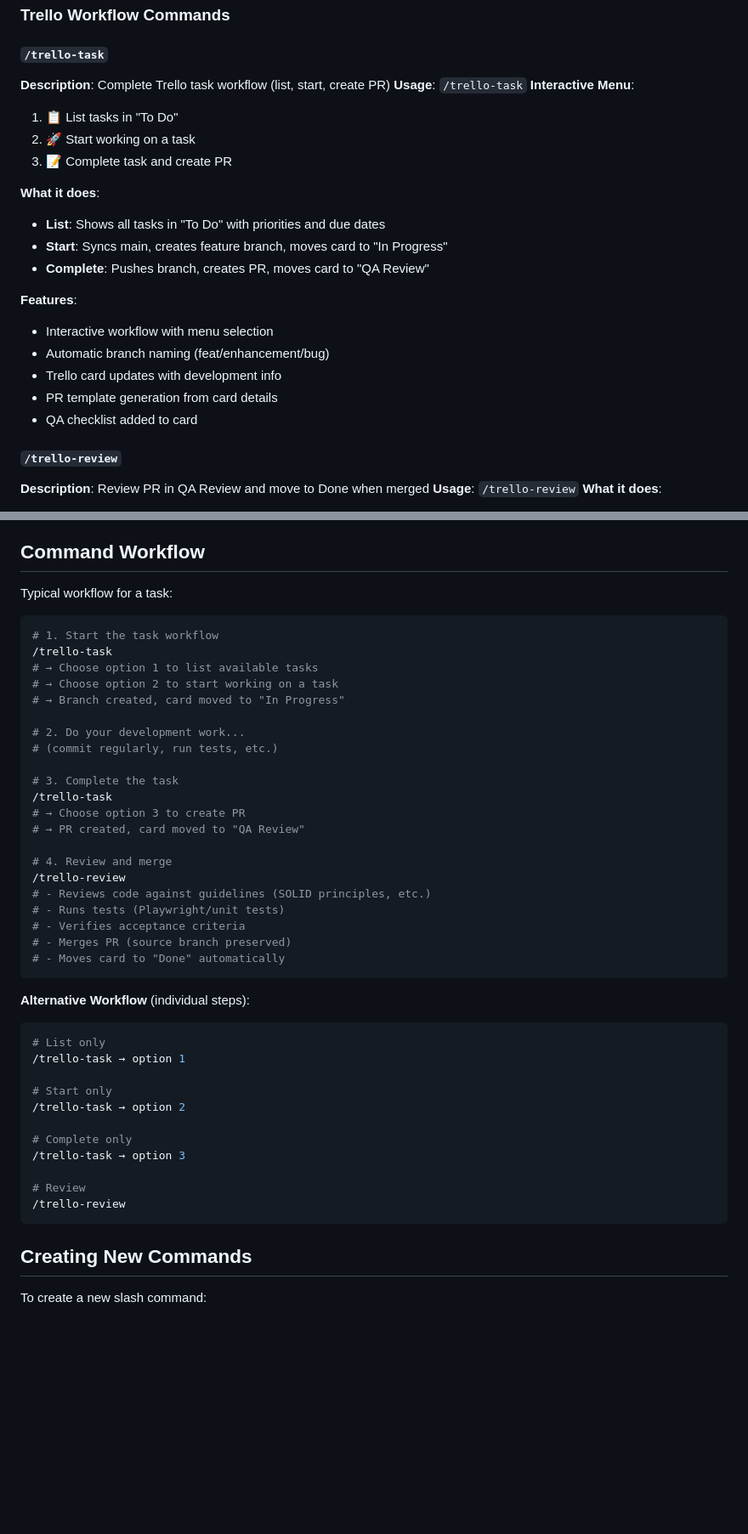
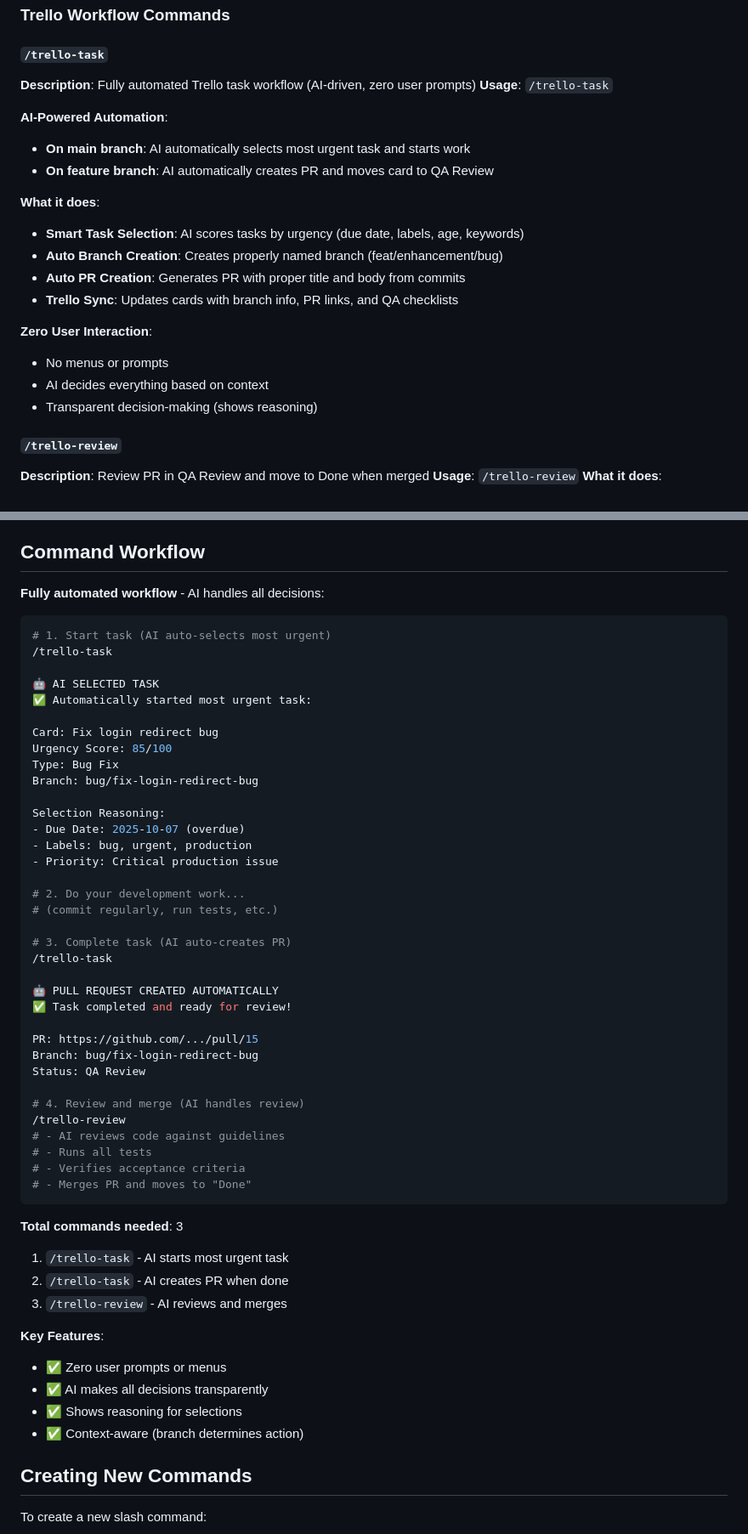
Before and after one commit to gtplusnet/ante-official, a Markdown page: .claude/commands/README.md, 2 parts joined by grey strips. Shown at 85% size. Rendered like a GitHub page; blank space fills up the shorter version.

````diff
--- a/.claude/commands/README.md
+++ b/.claude/commands/README.md
@@ -7,24 +7,23 @@ This directory contains custom slash commands for the ANTE ERP project.
 ### Trello Workflow Commands
 
 #### `/trello-task`
-**Description**: Complete Trello task workflow (list, start, create PR)
+**Description**: Fully automated Trello task workflow (AI-driven, zero user prompts)
 **Usage**: `/trello-task`
-**Interactive Menu**:
-1. 📋 List tasks in "To Do"
-2. 🚀 Start working on a task
-3. 📝 Complete task and create PR
+
+**AI-Powered Automation**:
+- **On main branch**: AI automatically selects most urgent task and starts work
+- **On feature branch**: AI automatically creates PR and moves card to QA Review
 
 **What it does**:
-- **List**: Shows all tasks in "To Do" with priorities and due dates
-- **Start**: Syncs main, creates feature branch, moves card to "In Progress"
-- **Complete**: Pushes branch, creates PR, moves card to "QA Review"
+- **Smart Task Selection**: AI scores tasks by urgency (due date, labels, age, keywords)
+- **Auto Branch Creation**: Creates properly named branch (feat/enhancement/bug)
+- **Auto PR Creation**: Generates PR with proper title and body from commits
+- **Trello Sync**: Updates cards with branch info, PR links, and QA checklists
 
-**Features**:
-- Interactive workflow with menu selection
-- Automatic branch naming (feat/enhancement/bug)
-- Trello card updates with development info
-- PR template generation from card details
-- QA checklist added to card
+**Zero User Interaction**:
+- No menus or prompts
+- AI decides everything based on context
+- Transparent decision-making (shows reasoning)
 
 #### `/trello-review`
 **Description**: Review PR in QA Review and move to Done when merged
@@ -41,46 +40,56 @@ This directory contains custom slash commands for the ANTE ERP project.
 
 ## Command Workflow
 
-Typical workflow for a task:
+**Fully automated workflow** - AI handles all decisions:
 
 ```bash
-# 1. Start the task workflow
+# 1. Start task (AI auto-selects most urgent)
 /trello-task
-# → Choose option 1 to list available tasks
-# → Choose option 2 to start working on a task
-# → Branch created, card moved to "In Progress"
+
+🤖 AI SELECTED TASK
+✅ Automatically started most urgent task:
+
+Card: Fix login redirect bug
+Urgency Score: 85/100
+Type: Bug Fix
+Branch: bug/fix-login-redirect-bug
+
+Selection Reasoning:
+- Due Date: 2025-10-07 (overdue)
+- Labels: bug, urgent, production
+- Priority: Critical production issue
 
 # 2. Do your development work...
 # (commit regularly, run tests, etc.)
 
-# 3. Complete the task
+# 3. Complete task (AI auto-creates PR)
 /trello-task
-# → Choose option 3 to create PR
-# → PR created, card moved to "QA Review"
 
-# 4. Review and merge
+🤖 PULL REQUEST CREATED AUTOMATICALLY
+✅ Task completed and ready for review!
+
+PR: https://github.com/.../pull/15
+Branch: bug/fix-login-redirect-bug
+Status: QA Review
+
+# 4. Review and merge (AI handles review)
 /trello-review
-# - Reviews code against guidelines (SOLID principles, etc.)
-# - Runs tests (Playwright/unit tests)
+# - AI reviews code against guidelines
+# - Runs all tests
 # - Verifies acceptance criteria
-# - Merges PR (source branch preserved)
-# - Moves card to "Done" automatically
+# - Merges PR and moves to "Done"
 ```
 
-**Alternative Workflow** (individual steps):
-```bash
-# List only
-/trello-task → option 1
+**Total commands needed**: 3
+1. `/trello-task` - AI starts most urgent task
+2. `/trello-task` - AI creates PR when done
+3. `/trello-review` - AI reviews and merges
 
-# Start only
-/trello-task → option 2
-
-# Complete only
-/trello-task → option 3
-
-# Review
-/trello-review
-```
+**Key Features**:
+- ✅ Zero user prompts or menus
+- ✅ AI makes all decisions transparently
+- ✅ Shows reasoning for selections
+- ✅ Context-aware (branch determines action)
 
 ## Creating New Commands
 
````
Also changed, not shown: .claude/commands/trello-task.md (+400 -255 lines).
